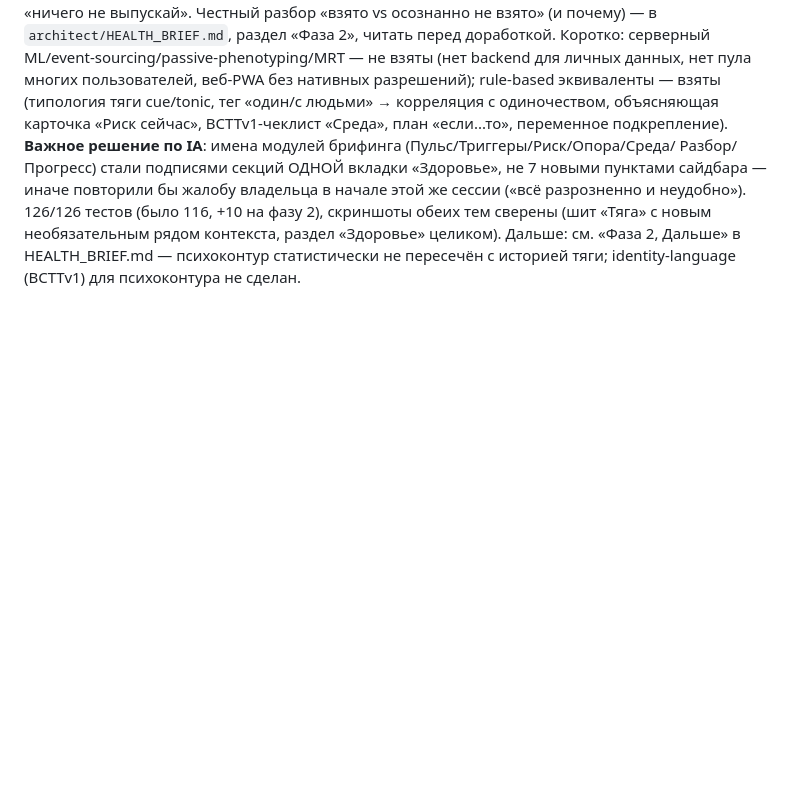
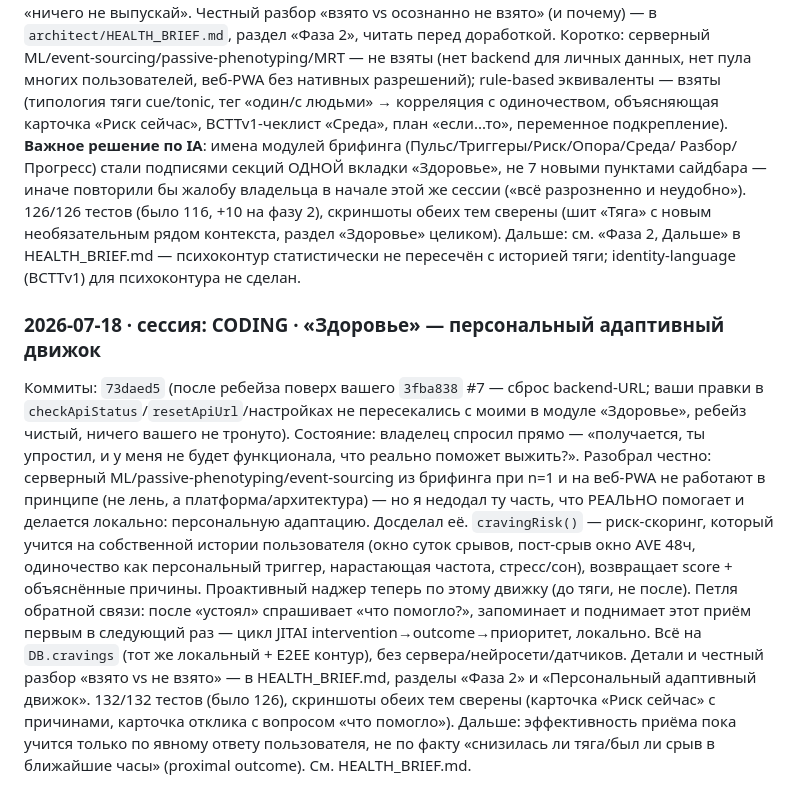
Before and after one commit to ivanbelkov1984/CODING, a Markdown page: STUDIO_HANDOFF.md, the part around the change. GitHub-like rendering; blank space fills up the shorter version.

Commit message:
Журнал: персональный адаптивный движок «Здоровья» (после вопроса о «выжить»)

```diff
--- a/STUDIO_HANDOFF.md
+++ b/STUDIO_HANDOFF.md
@@ -228,3 +228,31 @@ relapse-prediction (XGBoost→Bayesian NN→conformal), 5 «обязательн
 Дальше: см. «Фаза 2, Дальше» в HEALTH_BRIEF.md — психоконтур
 статистически не пересечён с историей тяги; identity-language
 (BCTTv1) для психоконтура не сделан.
+
+### 2026-07-18 · сессия: CODING · «Здоровье» — персональный адаптивный движок
+
+Коммиты: `73daed5` (после ребейза поверх вашего `3fba838` #7 — сброс
+backend-URL; ваши правки в `checkApiStatus`/`resetApiUrl`/настройках
+не пересекались с моими в модуле «Здоровье», ребейз чистый, ничего
+вашего не тронуто).
+Состояние: владелец спросил прямо — «получается, ты упростил, и у меня
+не будет функционала, что реально поможет выжить?». Разобрал честно:
+серверный ML/passive-phenotyping/event-sourcing из брифинга при n=1 и
+на веб-PWA не работают в принципе (не лень, а платформа/архитектура) —
+но я недодал ту часть, что РЕАЛЬНО помогает и делается локально:
+персональную адаптацию. Досделал её. `cravingRisk()` — риск-скоринг,
+который учится на собственной истории пользователя (окно суток срывов,
+пост-срыв окно AVE 48ч, одиночество как персональный триггер,
+нарастающая частота, стресс/сон), возвращает score + объяснённые
+причины. Проактивный наджер теперь по этому движку (до тяги, не после).
+Петля обратной связи: после «устоял» спрашивает «что помогло?»,
+запоминает и поднимает этот приём первым в следующий раз — цикл JITAI
+intervention→outcome→приоритет, локально. Всё на `DB.cravings` (тот же
+локальный + E2EE контур), без сервера/нейросети/датчиков. Детали и
+честный разбор «взято vs не взято» — в HEALTH_BRIEF.md, разделы «Фаза
+2» и «Персональный адаптивный движок». 132/132 тестов (было 126),
+скриншоты обеих тем сверены (карточка «Риск сейчас» с причинами,
+карточка отклика с вопросом «что помогло»).
+Дальше: эффективность приёма пока учится только по явному ответу
+пользователя, не по факту «снизилась ли тяга/был ли срыв в ближайшие
+часы» (proximal outcome). См. HEALTH_BRIEF.md.
```
